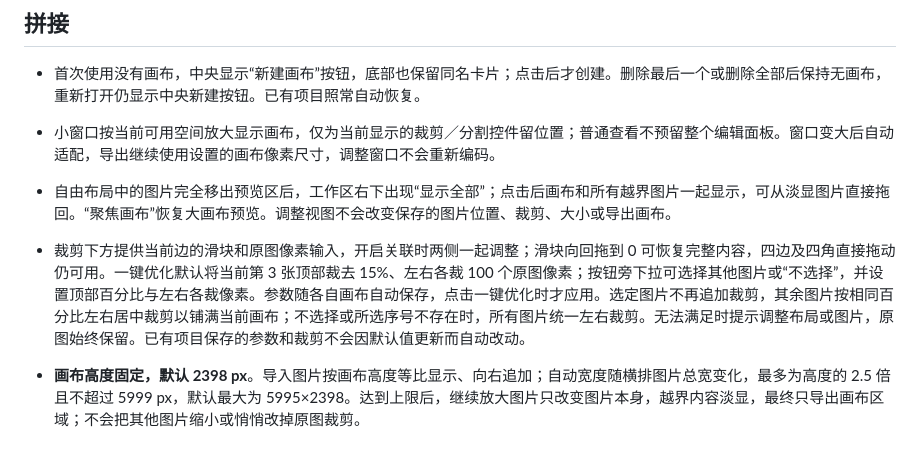
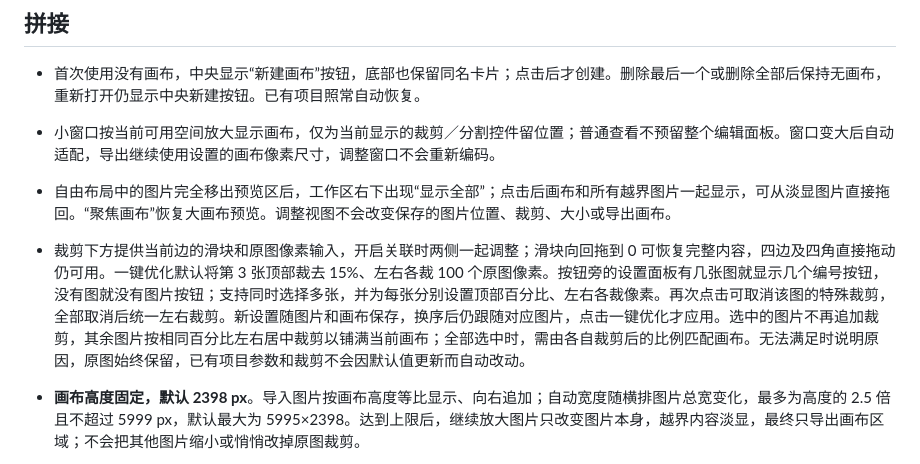
Before and after one commit to a1meon/qingtu, a Markdown page: qingtu/README.md, the part around the change. Rendered like a GitHub page.

```diff
--- a/qingtu/README.md
+++ b/qingtu/README.md
@@ -25,7 +25,7 @@ Mac / Windows 本地图片压缩与拼接工具。拖入图片，设置大小或
 
 - 自由布局中的图片完全移出预览区后，工作区右下出现“显示全部”；点击后画布和所有越界图片一起显示，可从淡显图片直接拖回。“聚焦画布”恢复大画布预览。调整视图不会改变保存的图片位置、裁剪、大小或导出画布。
 
-- 裁剪下方提供当前边的滑块和原图像素输入，开启关联时两侧一起调整；滑块向回拖到 0 可恢复完整内容，四边及四角直接拖动仍可用。一键优化默认将当前第 3 张顶部裁去 15%、左右各裁 100 个原图像素；按钮旁下拉可选择其他图片或“不选择”，并设置顶部百分比与左右各裁像素。参数随各自画布自动保存，点击一键优化时才应用。选定图片不再追加裁剪，其余图片按相同百分比左右居中裁剪以铺满当前画布；不选择或所选序号不存在时，所有图片统一左右裁剪。无法满足时提示调整布局或图片，原图始终保留。已有项目保存的参数和裁剪不会因默认值更新而自动改动。
+- 裁剪下方提供当前边的滑块和原图像素输入，开启关联时两侧一起调整；滑块向回拖到 0 可恢复完整内容，四边及四角直接拖动仍可用。一键优化默认将第 3 张顶部裁去 15%、左右各裁 100 个原图像素。按钮旁的设置面板有几张图就显示几个编号按钮，没有图就没有图片按钮；支持同时选择多张，并为每张分别设置顶部百分比、左右各裁像素。再次点击可取消该图的特殊裁剪，全部取消后统一左右裁剪。新设置随图片和画布保存，换序后仍跟随对应图片，点击一键优化才应用。选中的图片不再追加裁剪，其余图片按相同百分比左右居中裁剪以铺满当前画布；全部选中时，需由各自裁剪后的比例匹配画布。无法满足时说明原因，原图始终保留，已有项目参数和裁剪不会因默认值更新而自动改动。
 
 - **画布高度固定，默认 2398 px**。导入图片按画布高度等比显示、向右追加；自动宽度随横排图片总宽变化，最多为高度的 2.5 倍且不超过 5999 px，默认最大为 5995×2398。达到上限后，继续放大图片只改变图片本身，越界内容淡显，最终只导出画布区域；不会把其他图片缩小或悄悄改掉原图裁剪。
 - 支持四张独立图（正脸、侧脸为 3:4，正面全身、背面全身为 9:16），也支持两张已合成图（正脸＋侧脸、正面全身＋背面全身）。不自动识别角色或去头：选中正面全身图，在上下不联动时拖动上边裁剪即可去掉头部。裁剪后保持该图的显示高度与原有比例，调整宽度并重新衔接横排。
```
Also changed, not shown: qingtu/AGENTS.md (+2 -0 lines), qingtu/docs/portrait-workflow.md (+12 -0 lines), qingtu/docs/portrait-workflow-validation/multi-image-special-crops-export.png (added), qingtu/docs/portrait-workflow-validation/multi-image-special-crops.png (added), 10 other files.
